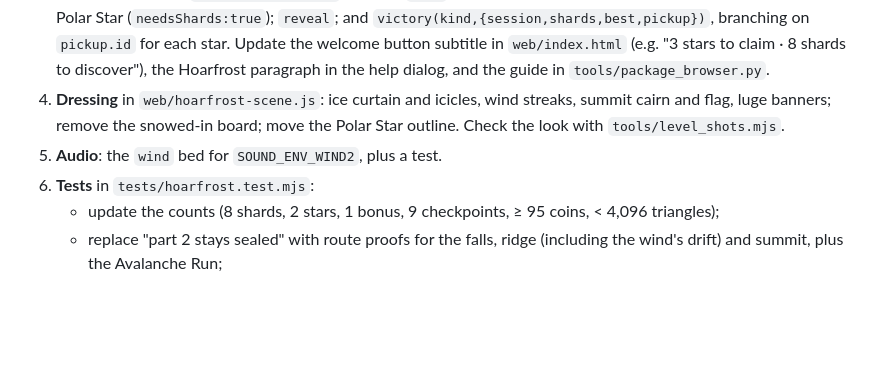
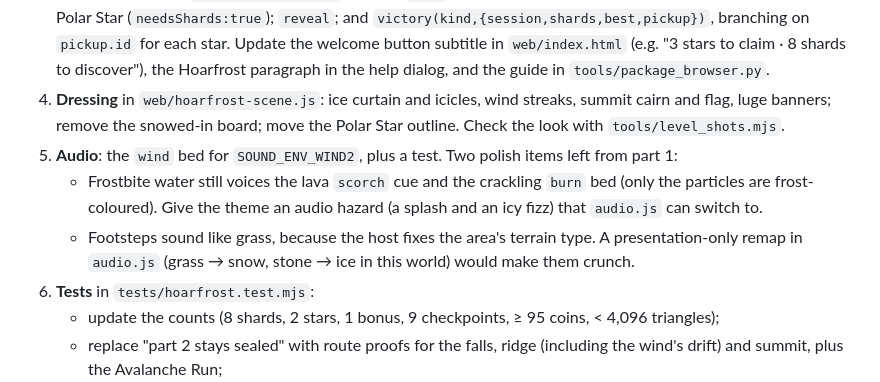
Before and after one commit to esotericode/Smooth64, a Markdown page: docs/HOARFROST.md, the part around the change. Drawn GitHub-style; blank space fills up the shorter version.

Commit message:
Note the frostbite and footstep sound polish in the part 2 plan
Co-Authored-By: Claude Opus 5.5 <noreply@anthropic.com>
Claude-Session: https://claude.ai/code/session_01Cc6ZeT2TV8ZPQ2zzTHkQin

```diff
--- a/docs/HOARFROST.md
+++ b/docs/HOARFROST.md
@@ -143,7 +143,9 @@ Work in this order. Keep the tests green after each step (`npm test`).
 2. **Geometry** in `web/hoarfrost.js`: remove the snowbank; add sections 7–11 inside the reserved areas; flatten the apex; add the checkpoints `falls`, `ridge` and `summit` to `checkpoints` (menu order); extend `route`; add shards `shard-falls`, `shard-vane` and `shard-tip`, the `aurora-star` and the `polar-star` bonus; add ~35 coins, each with the section of its checkpoint, to reach 100. Replace `PART1_BUDGET` with a whole-level budget (≤ 4,000), and remove or refresh `reserved`.
 3. **Goal and copy**: set `goal:'aurora-star'`. Rewrite `text`: objectives Icefall Star, Aurora Star, Frost Shards (8), and Polar Star (`needsShards:true`); `reveal`; and `victory(kind,{session,shards,best,pickup})`, branching on `pickup.id` for each star. Update the welcome button subtitle in `web/index.html` (e.g. "3 stars to claim · 8 shards to discover"), the Hoarfrost paragraph in the help dialog, and the guide in `tools/package_browser.py`.
 4. **Dressing** in `web/hoarfrost-scene.js`: ice curtain and icicles, wind streaks, summit cairn and flag, luge banners; remove the snowed-in board; move the Polar Star outline. Check the look with `tools/level_shots.mjs`.
-5. **Audio**: the `wind` bed for `SOUND_ENV_WIND2`, plus a test.
+5. **Audio**: the `wind` bed for `SOUND_ENV_WIND2`, plus a test. Two polish items left from part 1:
+   - Frostbite water still voices the lava `scorch` cue and the crackling `burn` bed (only the particles are frost-coloured). Give the theme an audio hazard (a splash and an icy fizz) that `audio.js` can switch to.
+   - Footsteps sound like grass, because the host fixes the area's terrain type. A presentation-only remap in `audio.js` (grass → snow, stone → ice in this world) would make them crunch.
 6. **Tests** in `tests/hoarfrost.test.mjs`:
    - update the counts (8 shards, 2 stars, 1 bonus, 9 checkpoints, ≥ 95 coins, < 4,096 triangles);
    - replace "part 2 stays sealed" with route proofs for the falls, ridge (including the wind's drift) and summit, plus the Avalanche Run;
```
